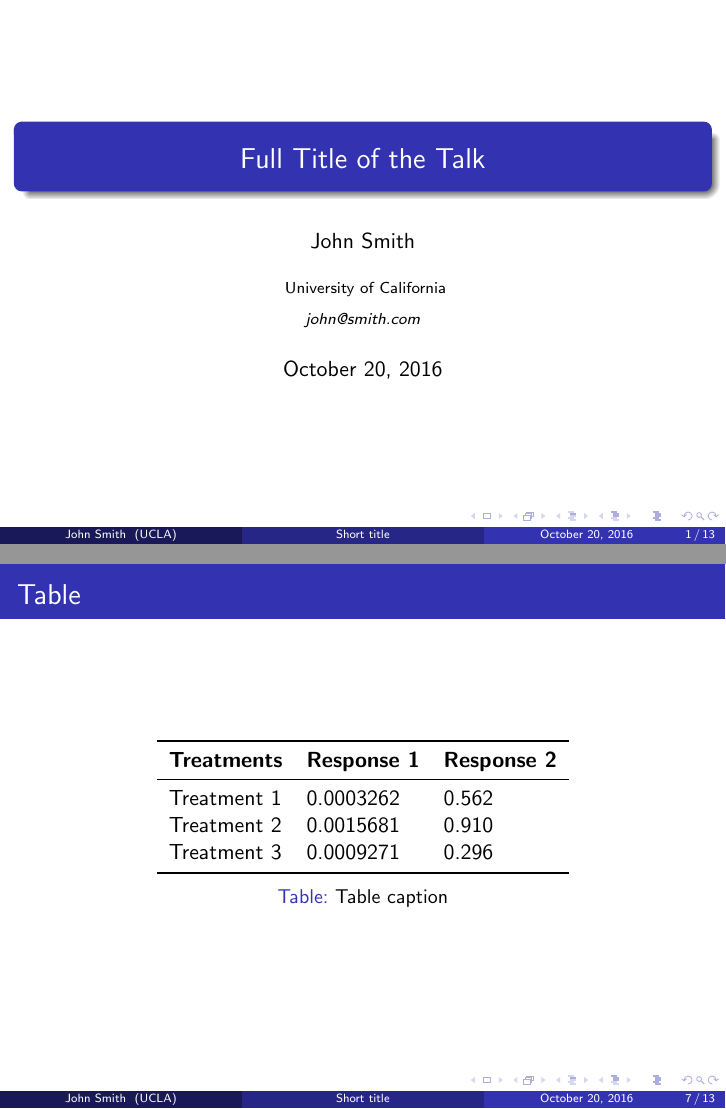
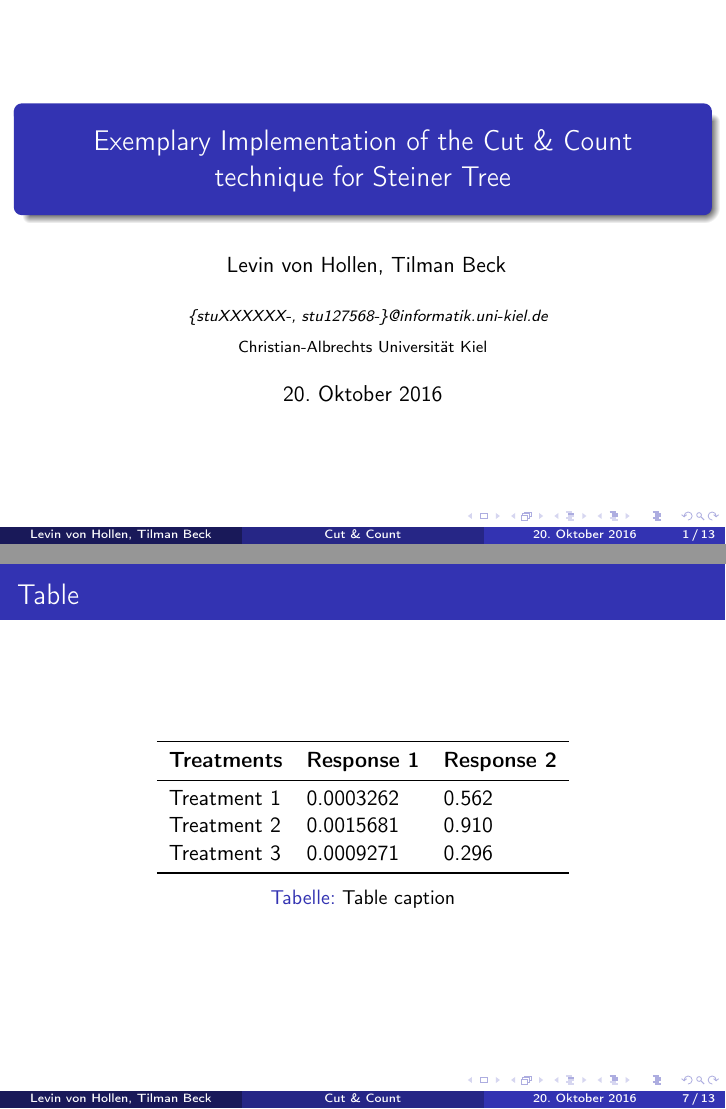
Before and after one commit to tilmanbeck/feedbackvertex, LaTeX slides (presentation/presentation_1.tex): pages 1 and 7 of 13, joined at a grey line. Compiled offline with pdfLaTeX.

```diff
--- a/presentation/presentation_1.tex
+++ b/presentation/presentation_1.tex
@@ -75,7 +75,10 @@
 
 %\setbeamertemplate{navigation symbols}{} % To remove the navigation symbols from the bottom of all slides uncomment this line
 }
-
+\usepackage{ngerman}
+\usepackage[utf8]{inputenc}
+\usepackage[T1]{fontenc}
+\usepackage{textcomp}
 \usepackage{graphicx} % Allows including images
 \usepackage{booktabs} % Allows the use of \toprule, \midrule and \bottomrule in tables
 
@@ -83,14 +86,17 @@
 %	TITLE PAGE
 %----------------------------------------------------------------------------------------
 
-\title[Short title]{Full Title of the Talk} % The short title appears at the bottom of every slide, the full title is only on the title page
+\title[Cut \& Count]{Exemplary Implementation of the Cut \& Count technique for Steiner Tree} % The short title appears at the bottom of every slide, the full title is only on the title page
 
-\author{John Smith} % Your name
-\institute[UCLA] % Your institution as it will appear on the bottom of every slide, may be shorthand to save space
+\author{
+Levin von Hollen,
+Tilman Beck
+}
+\institute[] % Your institution as it will appear on the bottom of every slide, may be shorthand to save space
 {
-University of California \\ % Your institution for the title page
+\textit{ \{stuXXXXXX-, stu127568-\}@informatik.uni-kiel.de} \\
 \medskip
-\textit{john@smith.com} % Your email address
+Christian-Albrechts Universität Kiel  % Your institution for the title page
 }
 \date{\today} % Date, can be changed to a custom date
 
```
Also changed, not shown: paper/feedbackvertex.pdf (added), presentation/presentation_1.pdf (added), 1 other file.
